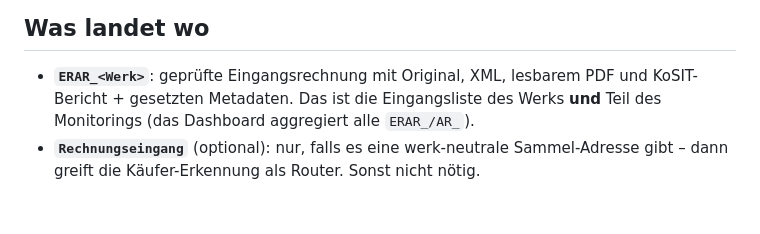
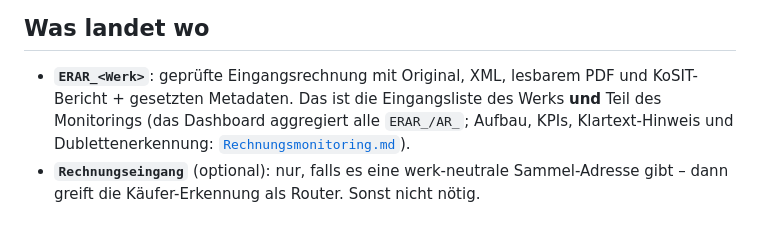
Before and after one commit to dfedorov12/e-rechnung, a Markdown page: docs/Eingangsrechnungen-Flow.md, the part around the change. GitHub-like rendering.

```diff
--- a/docs/Eingangsrechnungen-Flow.md
+++ b/docs/Eingangsrechnungen-Flow.md
@@ -203,6 +203,7 @@ getrennte Einträge sichtbar, statt sich zu ersetzen).
 
 - **`ERAR_<Werk>`**: geprüfte Eingangsrechnung mit Original, XML, lesbarem PDF und
   KoSIT-Bericht + gesetzten Metadaten. Das ist die Eingangsliste des Werks **und**
-  Teil des Monitorings (das Dashboard aggregiert alle `ERAR_/AR_`).
+  Teil des Monitorings (das Dashboard aggregiert alle `ERAR_/AR_`; Aufbau, KPIs,
+  Klartext-Hinweis und Dublettenerkennung: [`Rechnungsmonitoring.md`](Rechnungsmonitoring.md)).
 - **`Rechnungseingang`** (optional): nur, falls es eine werk-neutrale Sammel-Adresse
   gibt – dann greift die Käufer-Erkennung als Router. Sonst nicht nötig.
```
Also changed, not shown: docs/Rechnungsmonitoring.md (added, +114 -0 lines).
